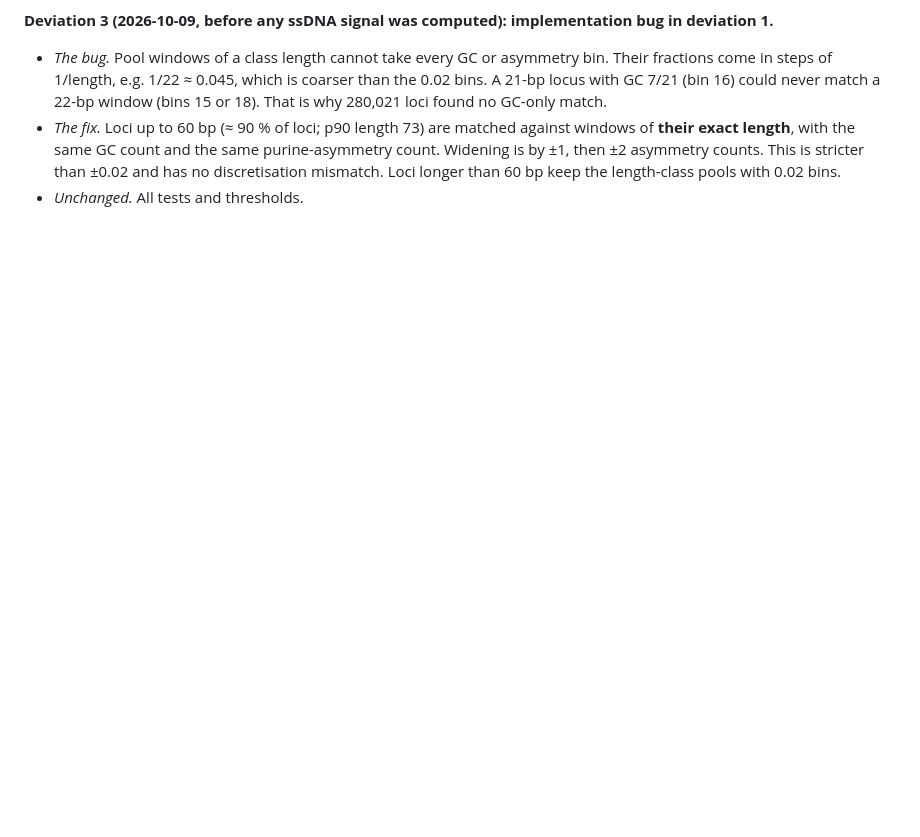
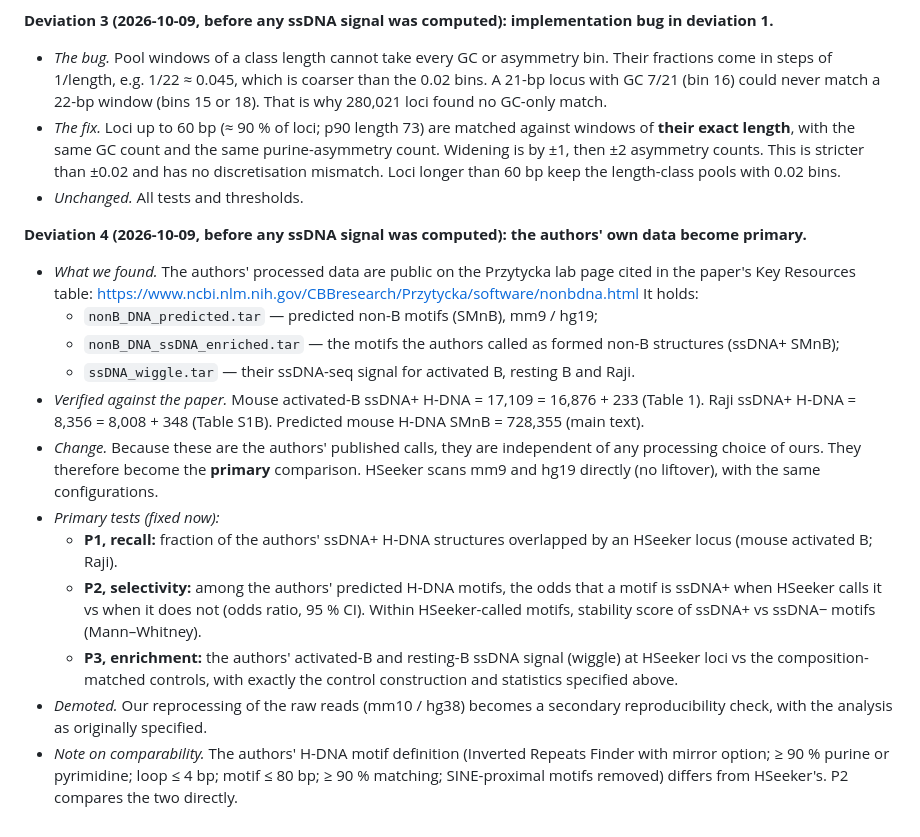
Before and after one commit to Georgakopoulos-Soares-lab/HSeeker, a Markdown page: RTR/evidence/X8_kouzine_analysis_design_2026-10-09.md, the part around the change. GitHub-like rendering; blank space fills up the shorter version.

Commit message:
X8: deviation 4 - authors' published Kouzine 2017 calls become the primary comparison
Logged before any ssDNA signal was computed. Authors' data verified against
Table 1 / Table S1B counts.

Co-Authored-By: Claude Opus 5.5 <noreply@anthropic.com>

```diff
--- a/RTR/evidence/X8_kouzine_analysis_design_2026-10-09.md
+++ b/RTR/evidence/X8_kouzine_analysis_design_2026-10-09.md
@@ -142,3 +142,33 @@ step proves infeasible, the change and its reason are recorded here.
   by ±1, then ±2 asymmetry counts. This is stricter than ±0.02 and has no discretisation mismatch.
   Loci longer than 60 bp keep the length-class pools with 0.02 bins.
 - *Unchanged.* All tests and thresholds.
+
+**Deviation 4 (2026-10-09, before any ssDNA signal was computed): the authors' own data become primary.**
+- *What we found.* The authors' processed data are public on the Przytycka lab page cited in the
+  paper's Key Resources table:
+  https://www.ncbi.nlm.nih.gov/CBBresearch/Przytycka/software/nonbdna.html
+  It holds:
+  - `nonB_DNA_predicted.tar` — predicted non-B motifs (SMnB), mm9 / hg19;
+  - `nonB_DNA_ssDNA_enriched.tar` — the motifs the authors called as formed non-B structures
+    (ssDNA+ SMnB);
+  - `ssDNA_wiggle.tar` — their ssDNA-seq signal for activated B, resting B and Raji.
+- *Verified against the paper.* Mouse activated-B ssDNA+ H-DNA = 17,109 = 16,876 + 233 (Table 1).
+  Raji ssDNA+ H-DNA = 8,356 = 8,008 + 348 (Table S1B). Predicted mouse H-DNA SMnB = 728,355
+  (main text).
+- *Change.* Because these are the authors' published calls, they are independent of any processing
+  choice of ours. They therefore become the **primary** comparison. HSeeker scans mm9 and hg19
+  directly (no liftover), with the same configurations.
+- *Primary tests (fixed now):*
+  - **P1, recall:** fraction of the authors' ssDNA+ H-DNA structures overlapped by an HSeeker locus
+    (mouse activated B; Raji).
+  - **P2, selectivity:** among the authors' predicted H-DNA motifs, the odds that a motif is ssDNA+
+    when HSeeker calls it vs when it does not (odds ratio, 95 % CI). Within HSeeker-called motifs,
+    stability score of ssDNA+ vs ssDNA− motifs (Mann–Whitney).
+  - **P3, enrichment:** the authors' activated-B and resting-B ssDNA signal (wiggle) at HSeeker loci
+    vs the composition-matched controls, with exactly the control construction and statistics
+    specified above.
+- *Demoted.* Our reprocessing of the raw reads (mm10 / hg38) becomes a secondary reproducibility
+  check, with the analysis as originally specified.
+- *Note on comparability.* The authors' H-DNA motif definition (Inverted Repeats Finder with mirror
+  option; ≥ 90 % purine or pyrimidine; loop ≤ 4 bp; motif ≤ 80 bp; ≥ 90 % matching; SINE-proximal
+  motifs removed) differs from HSeeker's. P2 compares the two directly.
```
